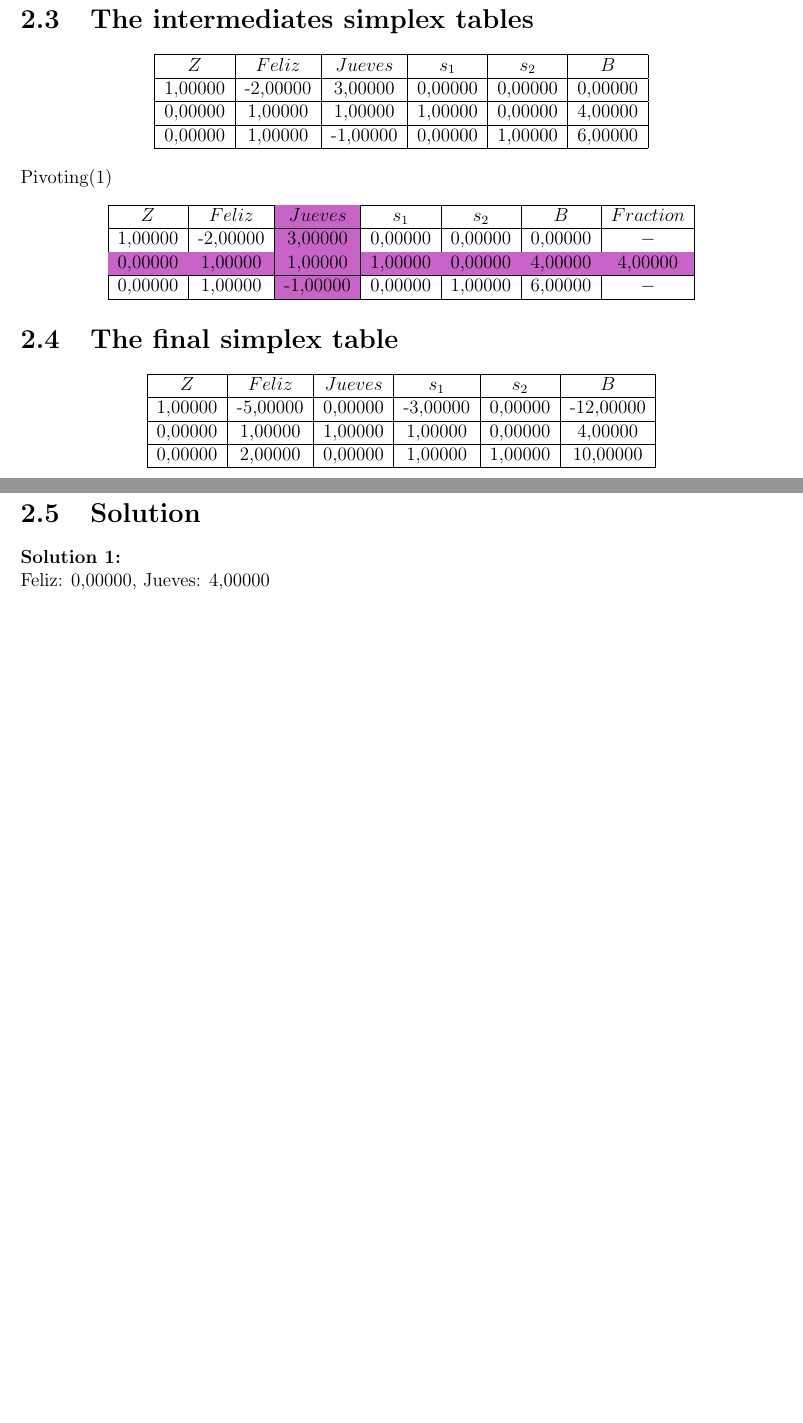
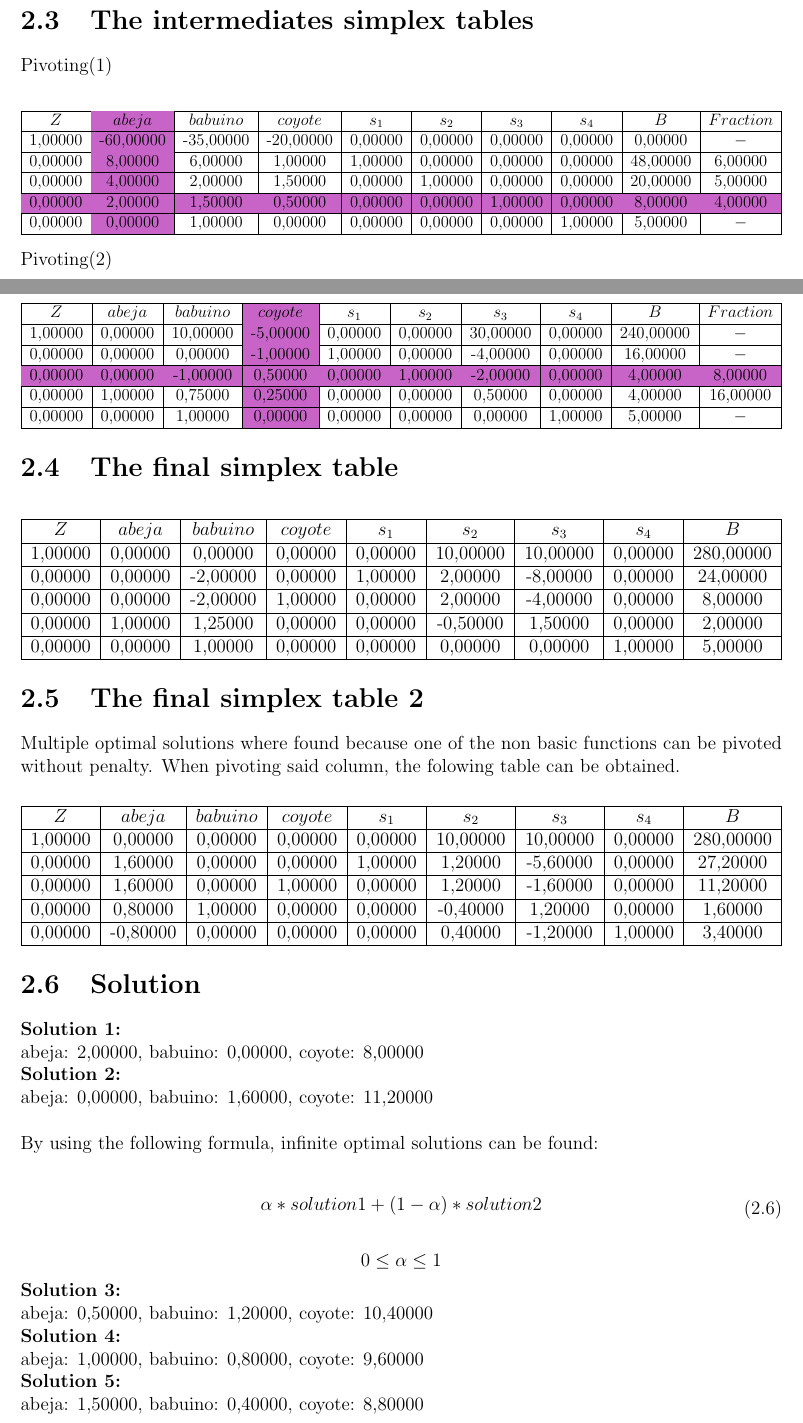
Before and after one commit to GeraldlTzy/Simplex, a LaTeX document (LaTeX/Simplex_Report.tex): two parts of pages 5 and 6 of 7, joined at a grey line, cut so that both start at the same text, the shorter picture padded with empty space. Compiled offline with pdfLaTeX.

```diff
--- a/LaTeX/Simplex_Report.tex
+++ b/LaTeX/Simplex_Report.tex
@@ -116,33 +126,42 @@
 \end{adjustbox}
 \end{center}
 \section{The intermediates simplex tables}
+Pivoting(1)
 \begin{center}
 \begin{adjustbox}{max width=1\textwidth,keepaspectratio}
-\begin{tabular}{|c|c|c|c|c|c|}
+\begin{tabular}{|c|c|c|c|c|c|c|c|c|c|}
  \hline
-$Z$ & $Feliz$ & $Jueves$ & $s_{1}$ & $s_{2}$ & $B$\\
+$Z$ & \cellcolor{PurpleNoMamado}$abeja$ & $babuino$ & $coyote$ & $s_{1}$ & $s_{2}$ & $s_{3}$ & $s_{4}$ & $B$ & $Fraction$\\
  \hline
-1,00000 & -2,00000 & 3,00000 & 0,00000 & 0,00000 & 0,00000\\
+1,00000 & \cellcolor{PurpleNoMamado}-60,00000 & -35,00000 & -20,00000 & 0,00000 & 0,00000 & 0,00000 & 0,00000 & 0,00000 & $-$\\
  \hline
-0,00000 & 1,00000 & 1,00000 & 1,00000 & 0,00000 & 4,00000\\
+0,00000 & \cellcolor{PurpleNoMamado}8,00000 & 6,00000 & 1,00000 & 1,00000 & 0,00000 & 0,00000 & 0,00000 & 48,00000 & 6,00000\\
  \hline
-0,00000 & 1,00000 & -1,00000 & 0,00000 & 1,00000 & 6,00000\\
+0,00000 & \cellcolor{PurpleNoMamado}4,00000 & 2,00000 & 1,50000 & 0,00000 & 1,00000 & 0,00000 & 0,00000 & 20,00000 & 5,00000\\
+ \hline
+\cellcolor{PurpleNoMamado}0,00000 & \cellcolor{PurpleNoMamado}2,00000 & \cellcolor{PurpleNoMamado}1,50000 & \cellcolor{PurpleNoMamado}0,50000 & \cellcolor{PurpleNoMamado}0,00000 & \cellcolor{PurpleNoMamado}0,00000 & \cellcolor{PurpleNoMamado}1,00000 & \cellcolor{PurpleNoMamado}0,00000 & \cellcolor{PurpleNoMamado}8,00000 & \cellcolor{PurpleNoMamado}4,00000\\
+ \hline
+0,00000 & \cellcolor{PurpleNoMamado}0,00000 & 1,00000 & 0,00000 & 0,00000 & 0,00000 & 0,00000 & 1,00000 & 5,00000 & $-$\\
  \hline
 \end{tabular}
 \end{adjustbox}
 \end{center}
-Pivoting(1)
+Pivoting(2)
 \begin{center}
 \begin{adjustbox}{max width=1\textwidth,keepaspectratio}
-\begin{tabular}{|c|c|c|c|c|c|c|}
+\begin{tabular}{|c|c|c|c|c|c|c|c|c|c|}
  \hline
-$Z$ & $Feliz$ & \cellcolor{PurpleNoMamado}$Jueves$ & $s_{1}$ & $s_{2}$ & $B$ & $Fraction$\\
+$Z$ & $abeja$ & $babuino$ & \cellcolor{PurpleNoMamado}$coyote$ & $s_{1}$ & $s_{2}$ & $s_{3}$ & $s_{4}$ & $B$ & $Fraction$\\
  \hline
-1,00000 & -2,00000 & \cellcolor{PurpleNoMamado}3,00000 & 0,00000 & 0,00000 & 0,00000 & $-$\\
+1,00000 & 0,00000 & 10,00000 & \cellcolor{PurpleNoMamado}-5,00000 & 0,00000 & 0,00000 & 30,00000 & 0,00000 & 240,00000 & $-$\\
  \hline
-\cellcolor{PurpleNoMamado}0,00000 & \cellcolor{PurpleNoMamado}1,00000 & \cellcolor{PurpleNoMamado}1,00000 & \cellcolor{PurpleNoMamado}1,00000 & \cellcolor{PurpleNoMamado}0,00000 & \cellcolor{PurpleNoMamado}4,00000 & \cellcolor{PurpleNoMamado}4,00000\\
+0,00000 & 0,00000 & 0,00000 & \cellcolor{PurpleNoMamado}-1,00000 & 1,00000 & 0,00000 & -4,00000 & 0,00000 & 16,00000 & $-$\\
  \hline
-0,00000 & 1,00000 & \cellcolor{PurpleNoMamado}-1,00000 & 0,00000 & 1,00000 & 6,00000 & $-$\\
+\cellcolor{PurpleNoMamado}0,00000 & \cellcolor{PurpleNoMamado}0,00000 & \cellcolor{PurpleNoMamado}-1,00000 & \cellcolor{PurpleNoMamado}0,50000 & \cellcolor{PurpleNoMamado}0,00000 & \cellcolor{PurpleNoMamado}1,00000 & \cellcolor{PurpleNoMamado}-2,00000 & \cellcolor{PurpleNoMamado}0,00000 & \cellcolor{PurpleNoMamado}4,00000 & \cellcolor{PurpleNoMamado}8,00000\\
+ \hline
+0,00000 & 1,00000 & 0,75000 & \cellcolor{PurpleNoMamado}0,25000 & 0,00000 & 0,00000 & 0,50000 & 0,00000 & 4,00000 & 16,00000\\
+ \hline
+0,00000 & 0,00000 & 1,00000 & \cellcolor{PurpleNoMamado}0,00000 & 0,00000 & 0,00000 & 0,00000 & 1,00000 & 5,00000 & $-$\\
  \hline
 \end{tabular}
 \end{adjustbox}
@@ -150,22 +169,62 @@
 \section{The final simplex table}
 \begin{center}
 \begin{adjustbox}{max width=1\textwidth,keepaspectratio}
-\begin{tabular}{|c|c|c|c|c|c|}
+\begin{tabular}{|c|c|c|c|c|c|c|c|c|}
  \hline
-$Z$ & $Feliz$ & $Jueves$ & $s_{1}$ & $s_{2}$ & $B$\\
+$Z$ & $abeja$ & $babuino$ & $coyote$ & $s_{1}$ & $s_{2}$ & $s_{3}$ & $s_{4}$ & $B$\\
  \hline
-1,00000 & -5,00000 & 0,00000 & -3,00000 & 0,00000 & -12,00000\\
+1,00000 & 0,00000 & 0,00000 & 0,00000 & 0,00000 & 10,00000 & 10,00000 & 0,00000 & 280,00000\\
  \hline
-0,00000 & 1,00000 & 1,00000 & 1,00000 & 0,00000 & 4,00000\\
+0,00000 & 0,00000 & -2,00000 & 0,00000 & 1,00000 & 2,00000 & -8,00000 & 0,00000 & 24,00000\\
  \hline
-0,00000 & 2,00000 & 0,00000 & 1,00000 & 1,00000 & 10,00000\\
+0,00000 & 0,00000 & -2,00000 & 1,00000 & 0,00000 & 2,00000 & -4,00000 & 0,00000 & 8,00000\\
+ \hline
+0,00000 & 1,00000 & 1,25000 & 0,00000 & 0,00000 & -0,50000 & 1,50000 & 0,00000 & 2,00000\\
+ \hline
+0,00000 & 0,00000 & 1,00000 & 0,00000 & 0,00000 & 0,00000 & 0,00000 & 1,00000 & 5,00000\\
+ \hline
+\end{tabular}
+\end{adjustbox}
+\end{center}
+\section{The final simplex table 2}
+Multiple optimal solutions where found because one of the non basic functions can be pivoted without penalty. When pivoting said column, the folowing table can be obtained.
+\begin{center}
+\begin{adjustbox}{max width=1\textwidth,keepaspectratio}
+\begin{tabular}{|c|c|c|c|c|c|c|c|c|}
+ \hline
+$Z$ & $abeja$ & $babuino$ & $coyote$ & $s_{1}$ & $s_{2}$ & $s_{3}$ & $s_{4}$ & $B$\\
+ \hline
+1,00000 & 0,00000 & 0,00000 & 0,00000 & 0,00000 & 10,00000 & 10,00000 & 0,00000 & 280,00000\\
+ \hline
+0,00000 & 1,60000 & 0,00000 & 0,00000 & 1,00000 & 1,20000 & -5,60000 & 0,00000 & 27,20000\\
+ \hline
+0,00000 & 1,60000 & 0,00000 & 1,00000 & 0,00000 & 1,20000 & -1,60000 & 0,00000 & 11,20000\\
+ \hline
+0,00000 & 0,80000 & 1,00000 & 0,00000 & 0,00000 & -0,40000 & 1,20000 & 0,00000 & 1,60000\\
+ \hline
+0,00000 & -0,80000 & 0,00000 & 0,00000 & 0,00000 & 0,40000 & -1,20000 & 1,00000 & 3,40000\\
  \hline
 \end{tabular}
 \end{adjustbox}
 \end{center}
 \section{Solution}
 \textbf{Solution 1:}\\
-Feliz: 0,00000, Jueves: 4,00000\\
+abeja: 2,00000, babuino: 0,00000, coyote: 8,00000\\
+\textbf{Solution 2:}\\
+abeja: 0,00000, babuino: 1,60000, coyote: 11,20000\\
+\\By using the following formula, infinite optimal solutions can be found:\\
+\begin{dmath}
+\alpha*solution1 + (1-\alpha)*solution2\\
+\end{dmath}
+$$
+0 \leq \alpha \leq 1
+$$
+\textbf{Solution 3:}\\
+abeja: 0,50000, babuino: 1,20000, coyote: 10,40000\\
+\textbf{Solution 4:}\\
+abeja: 1,00000, babuino: 0,80000, coyote: 9,60000\\
+\textbf{Solution 5:}\\
+abeja: 1,50000, babuino: 0,40000, coyote: 8,80000\\
 \begin{thebibliography}{9}
 \bibitem{torres2025}
 F. Torres-Rojas, 'class about the simplex algorithm', personal communication, Investigación de Operaciones, Instituto Tecnológico de Costa Rica, San José, Costa Rica, Sep. 10, 2025.
```
Also changed, not shown: LaTeX/Simplex_Report.pdf, LaTeX/Simplex_Report.tex (30 more changed lines), 6 other files.
